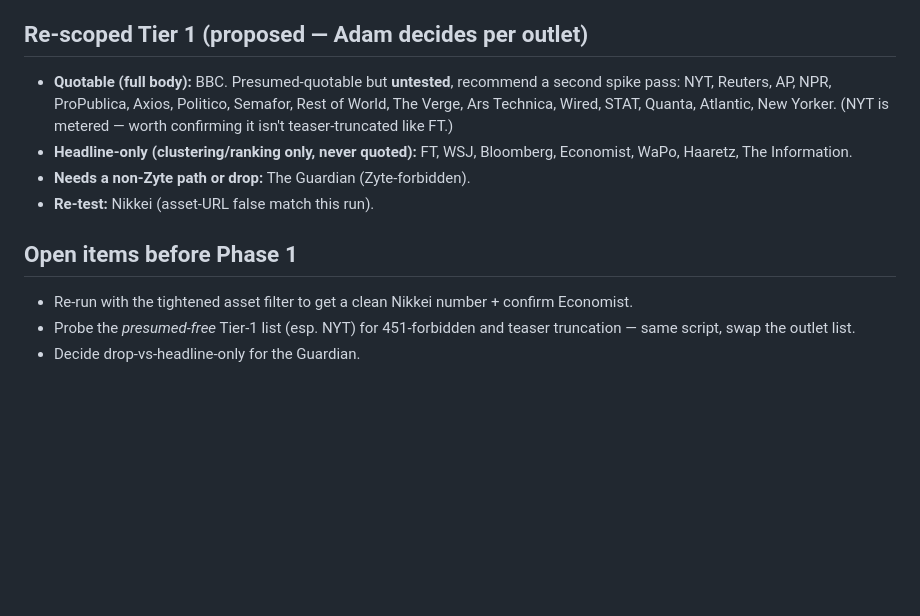
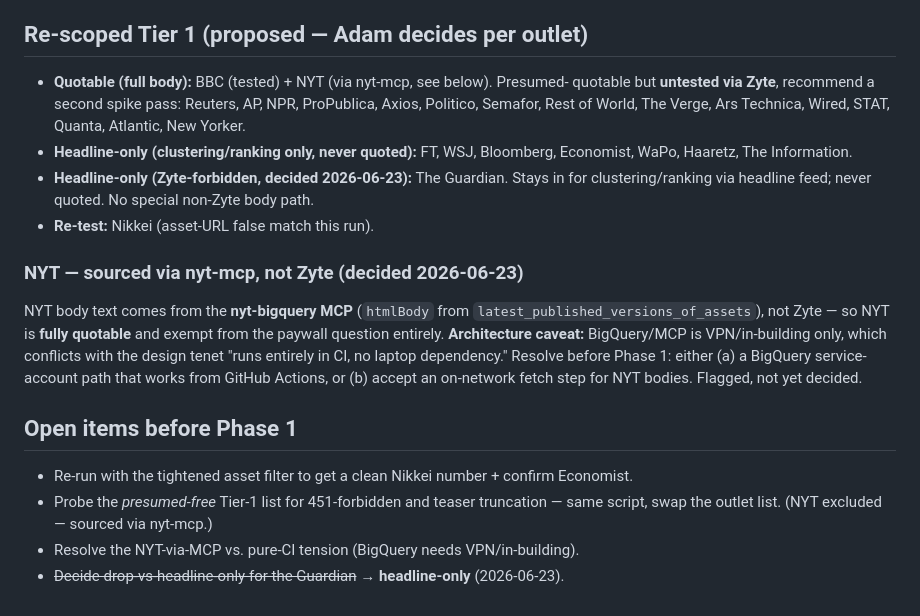
Before and after one commit to wtv1gnf3hbk/first-read, a Markdown page: docs/phase0-results.md, the part around the change. Rendered like a GitHub page; blank space fills up the shorter version.

Commit message:
Phase 0 decisions: Guardian headline-only, NYT via nyt-mcp
- Guardian: headline-only (Zyte-forbidden, no special body path).
- NYT: sourced via nyt-bigquery MCP htmlBody, not Zyte — fully quotable,
  exempt from paywall question. Flags CI-vs-VPN tension to resolve pre-Phase 1.

Co-Authored-By: Claude Opus 4.8 (1M context) <noreply@anthropic.com>

```diff
--- a/docs/phase0-results.md
+++ b/docs/phase0-results.md
@@ -50,18 +50,30 @@ elsewhere are real truncation, not a parser miss.
 
 ## Re-scoped Tier 1 (proposed — Adam decides per outlet)
 
-- **Quotable (full body):** BBC. Presumed-quotable but **untested**, recommend a second
-  spike pass: NYT, Reuters, AP, NPR, ProPublica, Axios, Politico, Semafor, Rest of World,
-  The Verge, Ars Technica, Wired, STAT, Quanta, Atlantic, New Yorker. (NYT is metered —
-  worth confirming it isn't teaser-truncated like FT.)
+- **Quotable (full body):** BBC (tested) + NYT (via nyt-mcp, see below). Presumed-
+  quotable but **untested via Zyte**, recommend a second spike pass: Reuters, AP, NPR,
+  ProPublica, Axios, Politico, Semafor, Rest of World, The Verge, Ars Technica, Wired,
+  STAT, Quanta, Atlantic, New Yorker.
 - **Headline-only (clustering/ranking only, never quoted):** FT, WSJ, Bloomberg,
   Economist, WaPo, Haaretz, The Information.
-- **Needs a non-Zyte path or drop:** The Guardian (Zyte-forbidden).
+- **Headline-only (Zyte-forbidden, decided 2026-06-23):** The Guardian. Stays in for
+  clustering/ranking via headline feed; never quoted. No special non-Zyte body path.
 - **Re-test:** Nikkei (asset-URL false match this run).
+
+### NYT — sourced via nyt-mcp, not Zyte (decided 2026-06-23)
+
+NYT body text comes from the **nyt-bigquery MCP** (`htmlBody` from
+`latest_published_versions_of_assets`), not Zyte — so NYT is **fully quotable** and
+exempt from the paywall question entirely. **Architecture caveat:** BigQuery/MCP is
+VPN/in-building only, which conflicts with the design tenet "runs entirely in CI, no
+laptop dependency." Resolve before Phase 1: either (a) a BigQuery service-account path
+that works from GitHub Actions, or (b) accept an on-network fetch step for NYT bodies.
+Flagged, not yet decided.
 
 ## Open items before Phase 1
 
 - Re-run with the tightened asset filter to get a clean Nikkei number + confirm Economist.
-- Probe the *presumed-free* Tier-1 list (esp. NYT) for 451-forbidden and teaser
-  truncation — same script, swap the outlet list.
-- Decide drop-vs-headline-only for the Guardian.
+- Probe the *presumed-free* Tier-1 list for 451-forbidden and teaser truncation — same
+  script, swap the outlet list. (NYT excluded — sourced via nyt-mcp.)
+- Resolve the NYT-via-MCP vs. pure-CI tension (BigQuery needs VPN/in-building).
+- ~~Decide drop-vs-headline-only for the Guardian~~ → **headline-only** (2026-06-23).
```
